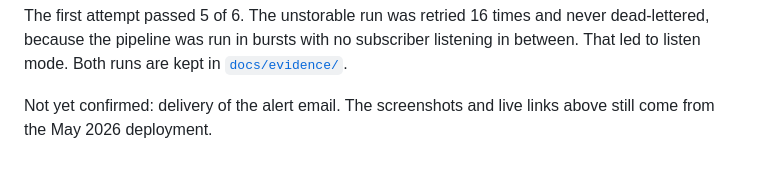
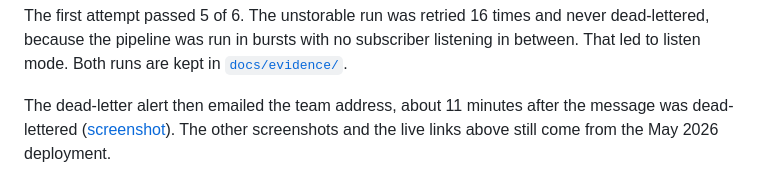
Before and after one commit to gbadedata/genomicflow-platform, a Markdown page: README.md, the part around the change. GitHub-like rendering.

```diff
--- a/README.md
+++ b/README.md
@@ -516,5 +516,6 @@ The first attempt passed 5 of 6. The unstorable run was retried 16 times and nev
 because the pipeline was run in bursts with no subscriber listening in between. That led to listen
 mode. Both runs are kept in [`docs/evidence/`](docs/evidence/).
 
-Not yet confirmed: delivery of the alert email. The screenshots and live links above still come
-from the May 2026 deployment.
+The dead-letter alert then emailed the team address, about 11 minutes after the message was
+dead-lettered ([screenshot](docs/evidence/dead-letter-alert-email-2026-11-17.png)). The other
+screenshots and the live links above still come from the May 2026 deployment.
```
Also changed, not shown: docs/evidence/README.md (+7 -1 lines), docs/evidence/dead-letter-alert-email-2026-11-17.png (added).
